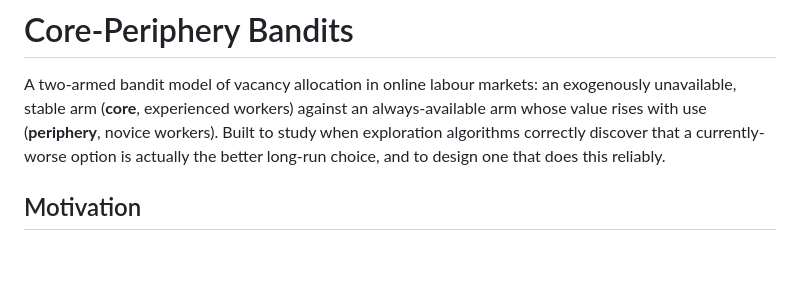
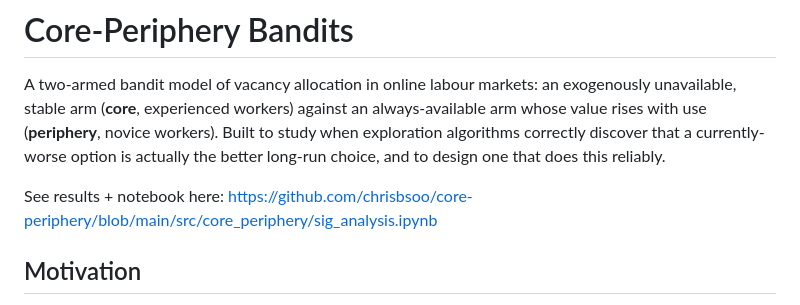
Before and after one commit to chrisbsoo/bandits, a Markdown page: README.md, the part around the change. Drawn GitHub-style; blank space fills up the shorter version.

```diff
--- a/README.md
+++ b/README.md
@@ -1,6 +1,8 @@
 # Core-Periphery Bandits
 
 A two-armed bandit model of vacancy allocation in online labour markets: an exogenously unavailable, stable arm (**core**, experienced workers) against an always-available arm whose value rises with use (**periphery**, novice workers). Built to study when exploration algorithms correctly discover that a currently-worse option is actually the better long-run choice, and to design one that does this reliably.
+
+See results + notebook here: https://github.com/chrisbsoo/core-periphery/blob/main/src/core_periphery/sig_analysis.ipynb
 
 ## Motivation
 
```
